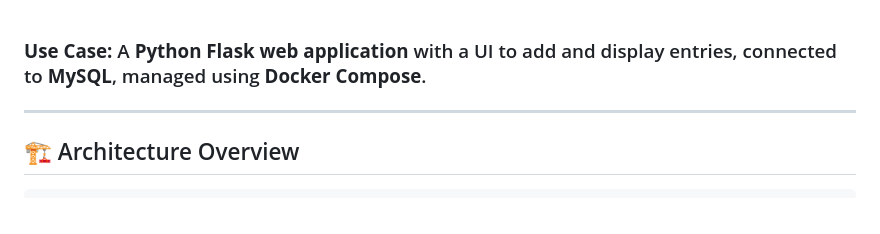
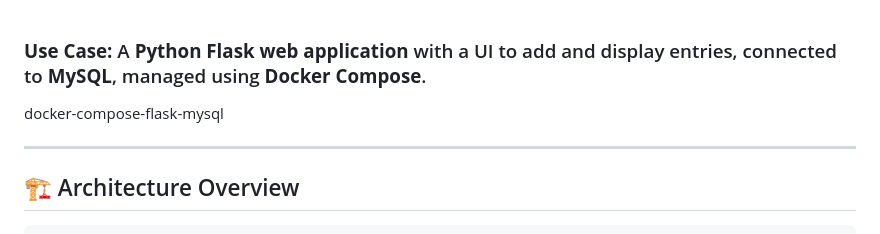
Before and after one commit to dhirajnimkande23/Docker-Compose-Web-App-Database, a Markdown page: README.md, the part around the change. GitHub-like rendering.

```diff
--- a/README.md
+++ b/README.md
@@ -1,4 +1,5 @@
 ### **Use Case:** A **Python Flask web application** with a UI to add and display entries, connected to **MySQL**, managed using **Docker Compose**.
+docker-compose-flask-mysql
 
 ---
 
```
